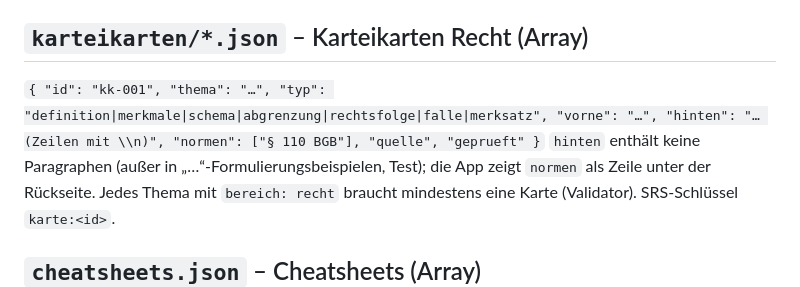
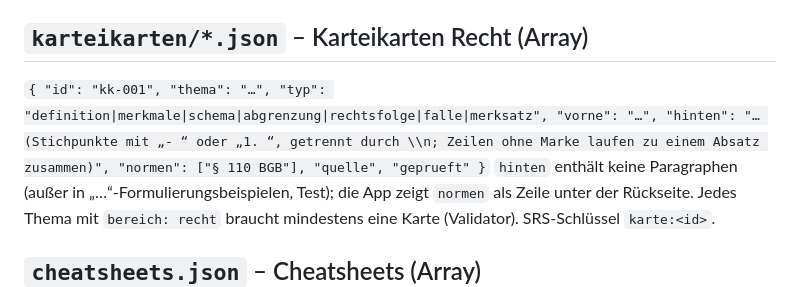
Before and after one commit to kaktulafel/klausurtrainer-recht, a Markdown page: docs/DATENFORMATE.md, the part around the change. GitHub-like rendering.

```diff
--- a/docs/DATENFORMATE.md
+++ b/docs/DATENFORMATE.md
@@ -133,7 +133,7 @@ Schemata im Stichpunkt-Gutachtenstil, abgeleitet aus den Fällen: je Anspruchsgr
 - `grundlagen` (nur Ansprüche) müssen die Anspruchsgrundlagen aus den Stichpunktlösungen abdecken; jeder Fall muss in mindestens einem Pfad vorkommen (Validator und `tests/kompakt.test.mjs`).
 
 ## `karteikarten/*.json` – Karteikarten Recht (Array)
-`{ "id": "kk-001", "thema": "…", "typ": "definition|merkmale|schema|abgrenzung|rechtsfolge|falle|merksatz", "vorne": "…", "hinten": "… (Zeilen mit \\n)", "normen": ["§ 110 BGB"], "quelle", "geprueft" }`
+`{ "id": "kk-001", "thema": "…", "typ": "definition|merkmale|schema|abgrenzung|rechtsfolge|falle|merksatz", "vorne": "…", "hinten": "… (Stichpunkte mit „- “ oder „1. “, getrennt durch \\n; Zeilen ohne Marke laufen zu einem Absatz zusammen)", "normen": ["§ 110 BGB"], "quelle", "geprueft" }`
 `hinten` enthält keine Paragraphen (außer in „…“-Formulierungsbeispielen, Test); die App zeigt `normen` als Zeile unter der Rückseite. Jedes Thema mit `bereich: recht` braucht mindestens eine Karte (Validator). SRS-Schlüssel `karte:<id>`.
 
 ## `cheatsheets.json` – Cheatsheets (Array)
```
Also changed, not shown: README.md (+1 -1 lines), docs/FIXLOG.md (+5 -0 lines).
